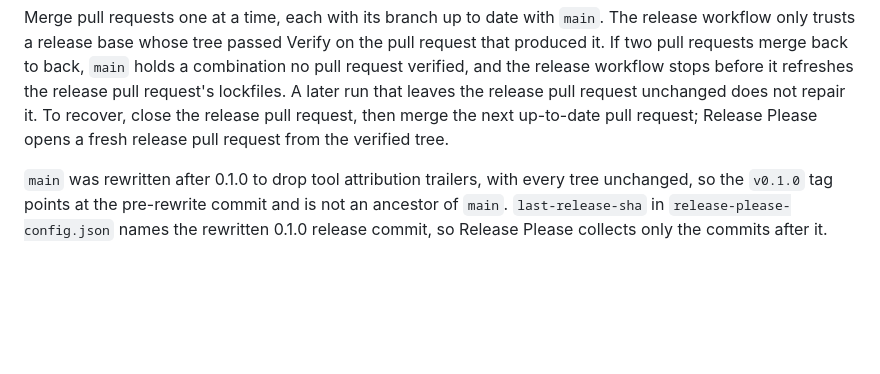
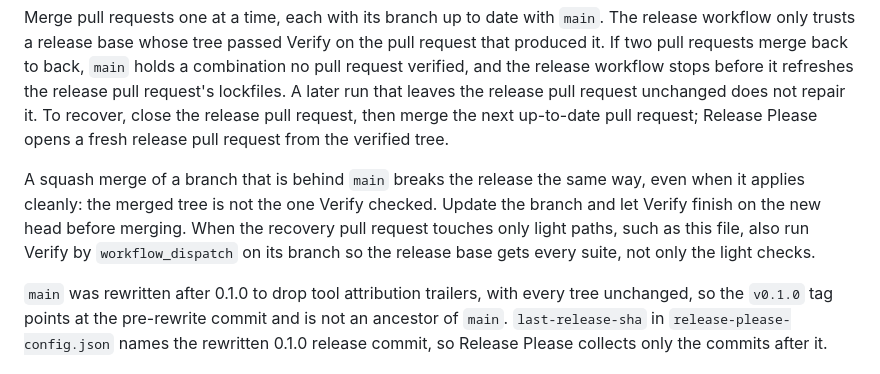
Before and after one commit to sqlstack-io/sqlclean, a Markdown page: .github/RELEASING.md, the part around the change. Drawn GitHub-style; blank space fills up the shorter version.

Commit message:
docs(release): require an up-to-date branch before a squash merge (#32)
A squash merge of a branch behind main produces a tree no pull request
verified, which stops the release workflow. Say so next to the recovery
steps, and run full Verify on a light-paths recovery branch.

```diff
--- a/.github/RELEASING.md
+++ b/.github/RELEASING.md
@@ -33,6 +33,12 @@ and the release workflow stops before it refreshes the release pull request's lo
 run that leaves the release pull request unchanged does not repair it. To recover, close the
 release pull request, then merge the next up-to-date pull request; Release Please opens a fresh
 release pull request from the verified tree.
+
+A squash merge of a branch that is behind `main` breaks the release the same way, even when it
+applies cleanly: the merged tree is not the one Verify checked. Update the branch and let Verify
+finish on the new head before merging. When the recovery pull request touches only light paths,
+such as this file, also run Verify by `workflow_dispatch` on its branch so the release base gets
+every suite, not only the light checks.
 
 `main` was rewritten after 0.1.0 to drop tool attribution trailers, with every tree unchanged, so
 the `v0.1.0` tag points at the pre-rewrite commit and is not an ancestor of `main`.
```
